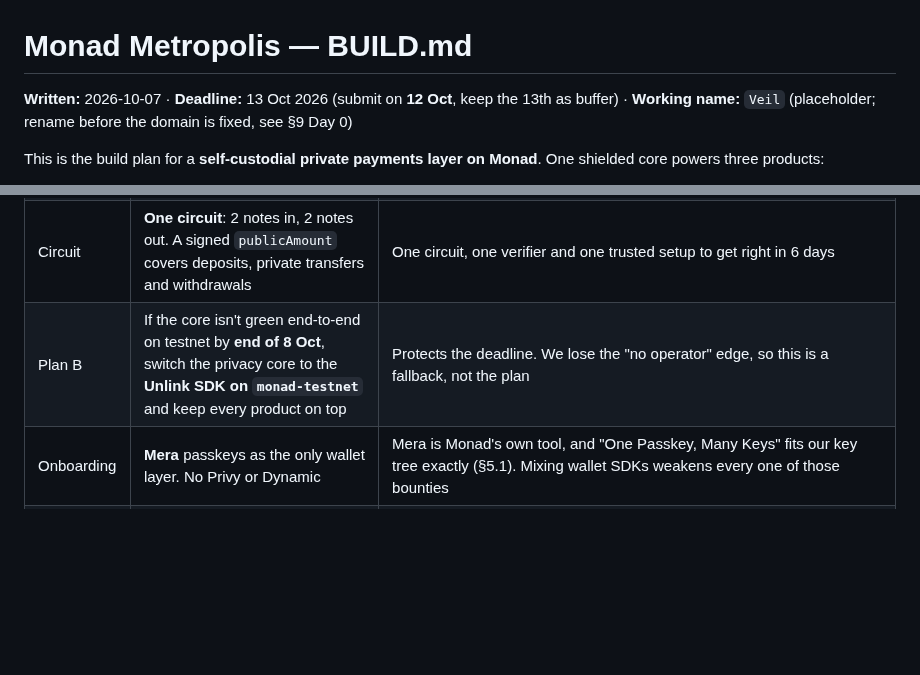
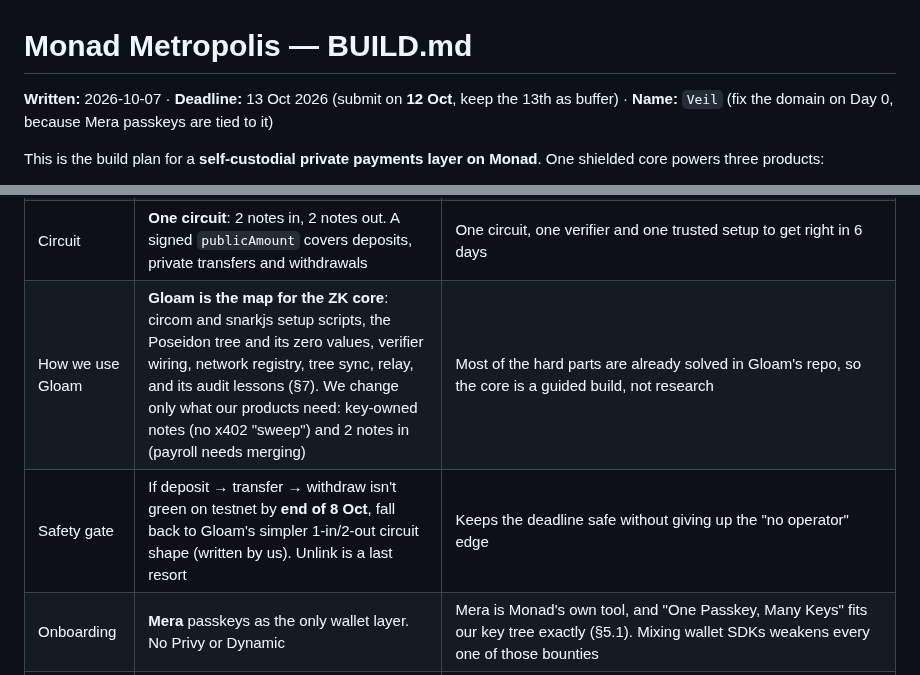
Before and after one commit to NECOKIZZ/hackathon-finder, a Markdown page: hackathons/2026-10-monad-metropolis/BUILD.md, 2 parts joined by grey strips. Rendered like a GitHub page; blank space fills up the shorter version.

```diff
--- a/hackathons/2026-10-monad-metropolis/BUILD.md
+++ b/hackathons/2026-10-monad-metropolis/BUILD.md
@@ -1,6 +1,6 @@
 # Monad Metropolis — BUILD.md
 
-**Written:** 2026-10-07 · **Deadline:** 13 Oct 2026 (submit on **12 Oct**, keep the 13th as buffer) · **Working name:** `Veil` (placeholder; rename before the domain is fixed, see §9 Day 0)
+**Written:** 2026-10-07 · **Deadline:** 13 Oct 2026 (submit on **12 Oct**, keep the 13th as buffer) · **Name:** `Veil` (fix the domain on Day 0, because Mera passkeys are tied to it)
 
 This is the build plan for a **self-custodial private payments layer on Monad**. One shielded core powers three products:
 1. Private agent payments over x402.
@@ -18,7 +18,8 @@ Every sponsor integration below was chosen because the product needs it, not as
 | Track | **04 Trust, Identity & AI Infra** (alternative: 02) | Their "best fit" is "cryptography, protocol design, agent frameworks". We're a ZK pool plus agent payments, using passkey accounts (Mera) and ERC-8004, both named in the track. Track 02 also fits (payroll, streams), but it's the most crowded track. If the portal already has a track locked, check whether it can be changed |
 | Privacy core | **Our own key-owned UTXO pool**, with proofs generated on the user's device (Groth16, circom). **One pool contract per asset** | Our edge over what's already on Monad (§2): no operator ever sees anything. Separate pools per asset remove the bug class behind Gloam's worst finding (H1 cross-asset drain) |
 | Circuit | **One circuit**: 2 notes in, 2 notes out. A signed `publicAmount` covers deposits, private transfers and withdrawals | One circuit, one verifier and one trusted setup to get right in 6 days |
-| Plan B | If the core isn't green end-to-end on testnet by **end of 8 Oct**, switch the privacy core to the **Unlink SDK on `monad-testnet`** and keep every product on top | Protects the deadline. We lose the "no operator" edge, so this is a fallback, not the plan |
+| How we use Gloam | **Gloam is the map for the ZK core**: circom and snarkjs setup scripts, the Poseidon tree and its zero values, verifier wiring, network registry, tree sync, relay, and its audit lessons (§7). We change only what our products need: key-owned notes (no x402 "sweep") and 2 notes in (payroll needs merging) | Most of the hard parts are already solved in Gloam's repo, so the core is a guided build, not research |
+| Safety gate | If deposit → transfer → withdraw isn't green on testnet by **end of 8 Oct**, fall back to Gloam's simpler 1-in/2-out circuit shape (written by us). Unlink is a last resort | Keeps the deadline safe without giving up the "no operator" edge |
 | Onboarding | **Mera** passkeys as the only wallet layer. No Privy or Dynamic | Mera is Monad's own tool, and "One Passkey, Many Keys" fits our key tree exactly (§5.1). Mixing wallet SDKs weakens every one of those bounties |
 | Assets | **USDC** first, then **AUSD**. A CVA token pool only if Cleanverse gives us one | USDC has x402 and Aurora support. AUSD is the largest stablecoin on Monad and the target of Agora's $10k bounty |
 | Networks | Build on **testnet (10143)**. Ship a **capped mainnet (143)** deployment on day 5 | MetaMask Agent Wallet writes work reliably only on mainnet (§5.2). Being live on mainnet with caps also beats Unlink's gated mainnet |
```
Also changed, not shown: other parts of hackathons/2026-10-monad-metropolis/BUILD.md (+28 -3 lines), hackathons/TIMELINE.md (+4 -4 lines).
